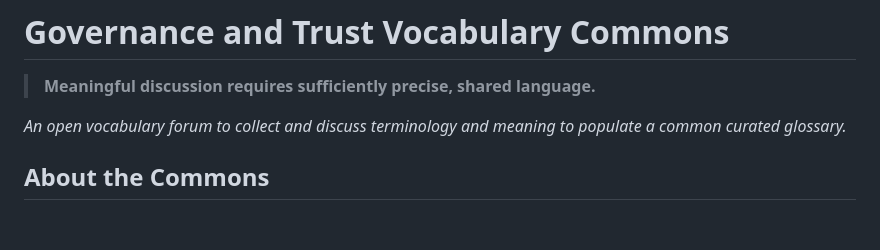
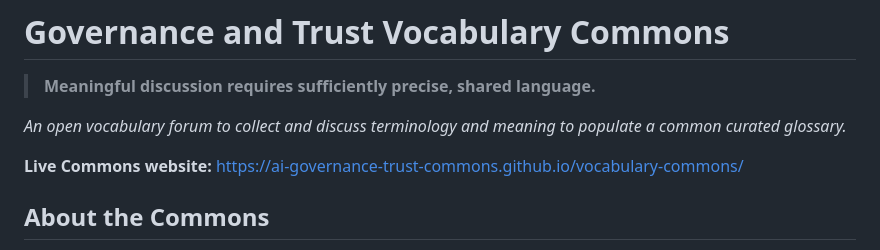
Before and after one commit to ai-governance-trust-commons/vocabulary-commons, a Markdown page: README.md, the part around the change. GitHub-like rendering; blank space fills up the shorter version.

Commit message:
docs: link to live Commons website

```diff
--- a/README.md
+++ b/README.md
@@ -3,6 +3,8 @@
 > **Meaningful discussion requires sufficiently precise, shared language.**
 
 *An open vocabulary forum to collect and discuss terminology and meaning to populate a common curated glossary.*
+
+**Live Commons website:** [https://ai-governance-trust-commons.github.io/vocabulary-commons/](https://ai-governance-trust-commons.github.io/vocabulary-commons/)
 
 ## About the Commons
 
```
